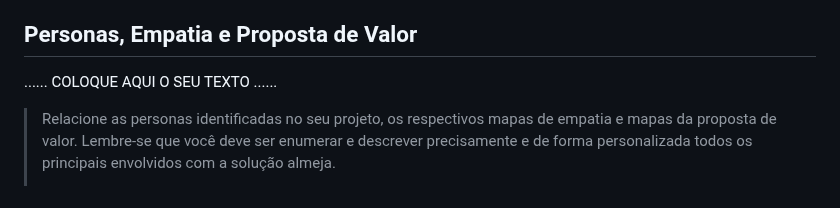
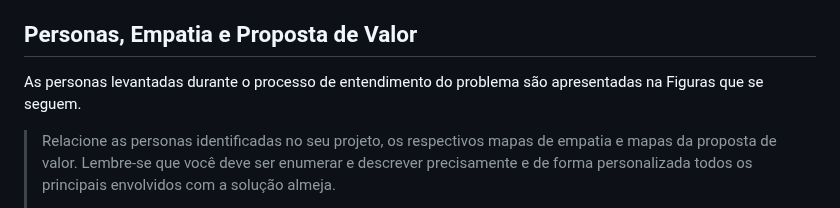
Before and after one commit to ICEI-PUC-Minas-PMGCC-TI/ti-1-pmg-cc-m-20231-tiaw-financas-1, a Markdown page: docs/relatorio/Relatorio Tecnico - TEMPLATE.md, the part around the change. Drawn GitHub-style.

```diff
--- a/docs/relatorio/Relatorio Tecnico - TEMPLATE.md
+++ b/docs/relatorio/Relatorio Tecnico - TEMPLATE.md
@@ -143,7 +143,7 @@ Desta forma, estabeleceu-se como público-alvo desta solução os homens e as mu
 
 ## Personas, Empatia e Proposta de Valor
 
-......  COLOQUE AQUI O SEU TEXTO ......
+As personas levantadas durante o processo de entendimento do problema são apresentadas na Figuras que se seguem.
 
 
 > Relacione as personas identificadas no seu projeto, os respectivos mapas de empatia e
```
